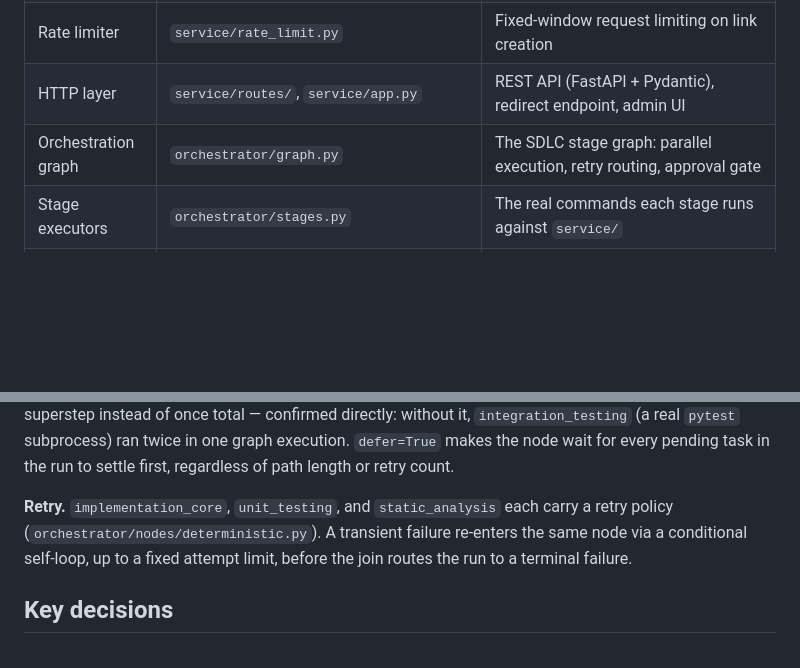
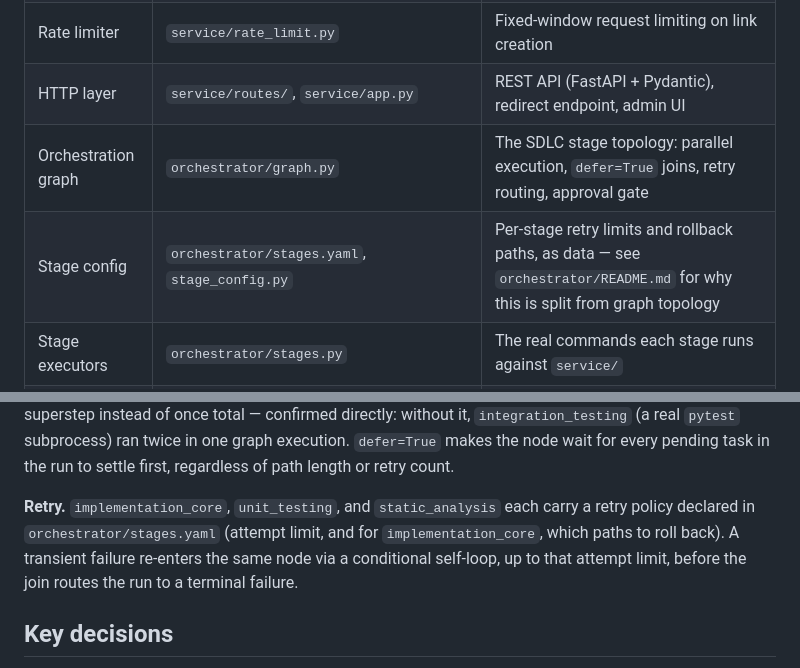
Before and after one commit to prabhugopal/zyp, a Markdown page: README.md, 2 parts joined by grey strips. Drawn GitHub-style; blank space fills up the shorter version.

Commit message:
Update top-level README for the stages.yaml refactor (Components table, retry section)

```diff
--- a/README.md
+++ b/README.md
@@ -30,7 +30,8 @@ reasoning layered on top of — never substituting for — deterministic verific
 | Analytics service | `service/services/analytics_service.py` | Record clicks; aggregate totals, daily counts, top referrers/user-agents, recent activity |
 | Rate limiter | `service/rate_limit.py` | Fixed-window request limiting on link creation |
 | HTTP layer | `service/routes/`, `service/app.py` | REST API (FastAPI + Pydantic), redirect endpoint, admin UI |
-| Orchestration graph | `orchestrator/graph.py` | The SDLC stage graph: parallel execution, retry routing, approval gate |
+| Orchestration graph | `orchestrator/graph.py` | The SDLC stage topology: parallel execution, `defer=True` joins, retry routing, approval gate |
+| Stage config | `orchestrator/stages.yaml`, `stage_config.py` | Per-stage retry limits and rollback paths, as data — see `orchestrator/README.md` for why this is split from graph topology |
 | Stage executors | `orchestrator/stages.py` | The real commands each stage runs against `service/` |
 | Reasoning nodes | `orchestrator/nodes/reasoning.py` | LLM-assisted ambiguity analysis and code review, advisory only |
 | CLI | `orchestrator/cli.py` | `run`, `approve`, `status`, `list` |
@@ -124,9 +125,9 @@ without it, `integration_testing` (a real `pytest` subprocess) ran twice in one
 path length or retry count.
 
 **Retry.** `implementation_core`, `unit_testing`, and `static_analysis` each carry a retry policy
-(`orchestrator/nodes/deterministic.py`). A transient failure re-enters the same node via a
-conditional self-loop, up to a fixed attempt limit, before the join routes the run to a terminal
-failure.
+declared in `orchestrator/stages.yaml` (attempt limit, and for `implementation_core`, which paths
+to roll back). A transient failure re-enters the same node via a conditional self-loop, up to that
+attempt limit, before the join routes the run to a terminal failure.
 
 ## Key decisions
 
```
